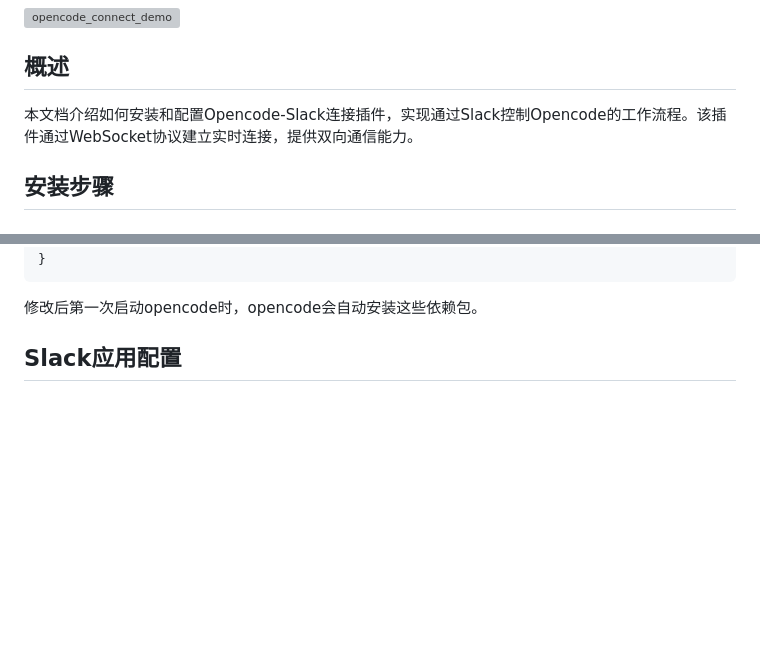
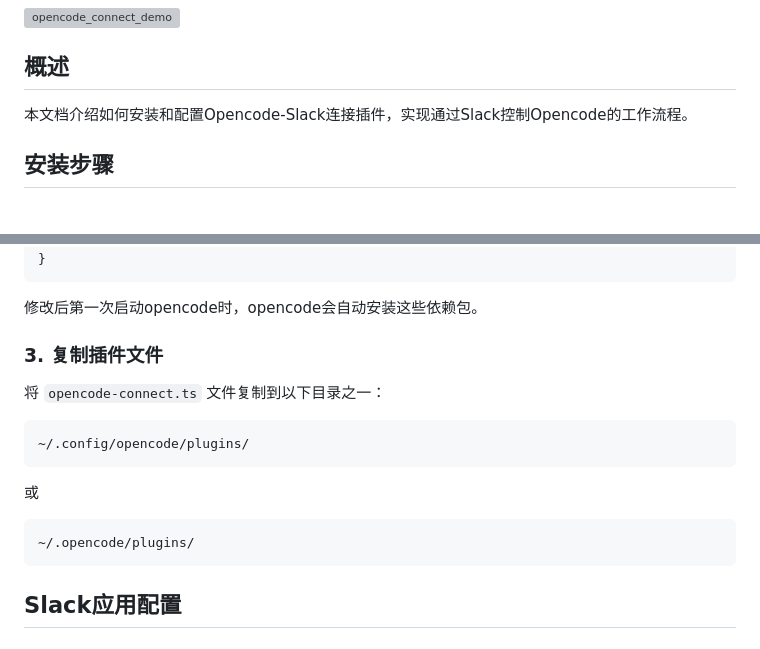
Before and after one commit to delock/opencode_connect, a Markdown page: README.md, 2 parts joined by grey strips. GitHub-like rendering; blank space fills up the shorter version; grey boxes are pictures that could not be loaded.

````diff
--- a/README.md
+++ b/README.md
@@ -6,7 +6,7 @@
 
 ## 概述
 
-本文档介绍如何安装和配置Opencode-Slack连接插件，实现通过Slack控制Opencode的工作流程。该插件通过WebSocket协议建立实时连接，提供双向通信能力。
+本文档介绍如何安装和配置Opencode-Slack连接插件，实现通过Slack控制Opencode的工作流程。
 
 ## 安装步骤
 
@@ -32,6 +32,20 @@ git clone https://github.com/delock/opencode_connect
 ```
 
 修改后第一次启动opencode时，opencode会自动安装这些依赖包。
+
+### 3. 复制插件文件
+
+将 `opencode-connect.ts` 文件复制到以下目录之一：
+
+```
+~/.config/opencode/plugins/
+```
+
+或
+
+```
+~/.opencode/plugins/
+```
 
 ## Slack应用配置
 
````
Also changed, not shown: other parts of README.md (+59 -41 lines).
